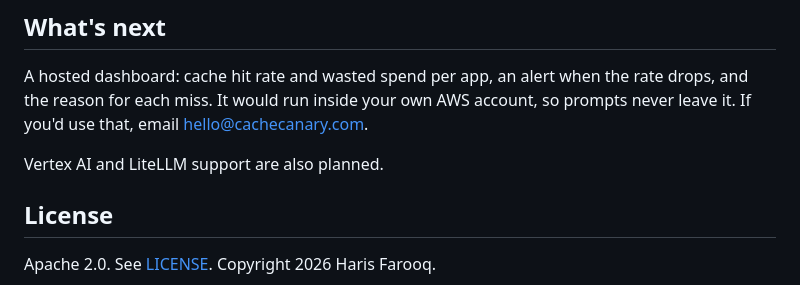
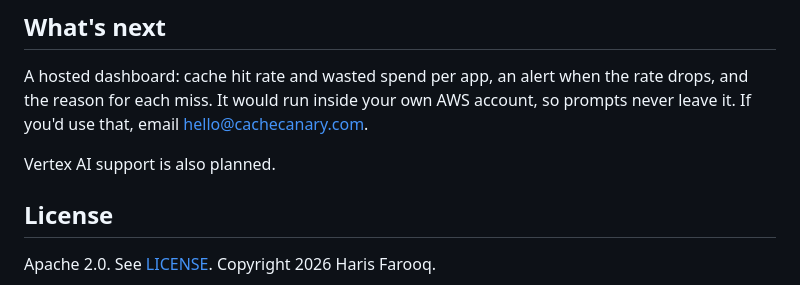
Before and after one commit to Haarris/cachecanary, a Markdown page: README.md, the part around the change. Drawn GitHub-style.

Commit message:
README: LiteLLM requests already work, so only Vertex AI is still planned

```diff
--- a/README.md
+++ b/README.md
@@ -143,7 +143,7 @@ Everything runs on your machine or CI runner. Nothing is sent anywhere. `probe`
 
 A hosted dashboard: cache hit rate and wasted spend per app, an alert when the rate drops, and the reason for each miss. It would run inside your own AWS account, so prompts never leave it. If you'd use that, email [hello@cachecanary.com](mailto:hello@cachecanary.com).
 
-Vertex AI and LiteLLM support are also planned.
+Vertex AI support is also planned.
 
 ## License
 
```
